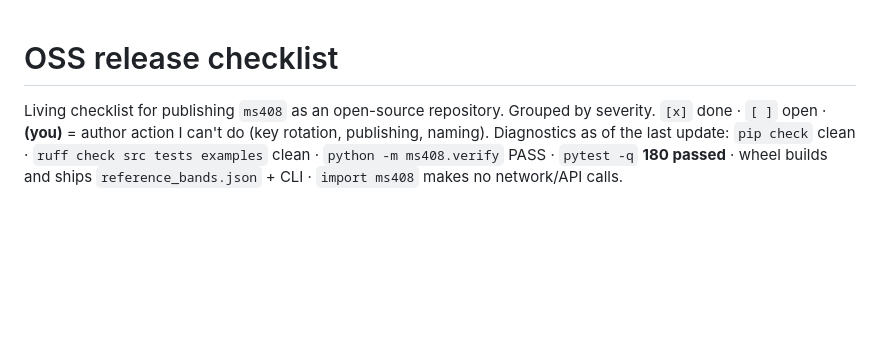
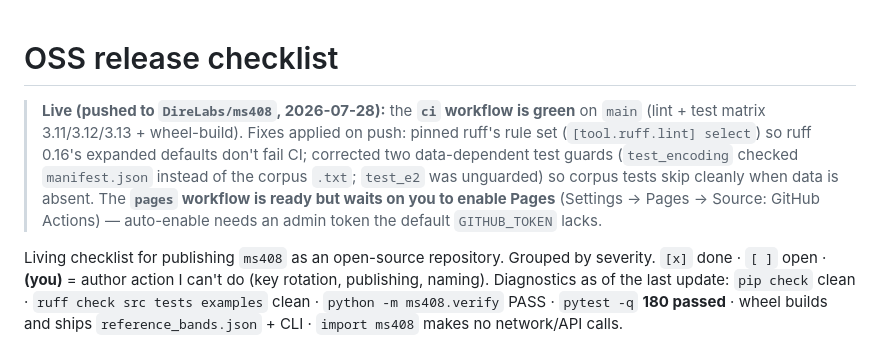
Before and after one commit to DireLabs/ms408, a Markdown page: OSS_RELEASE.md, the part around the change. GitHub-like rendering; blank space fills up the shorter version.

Commit message:
OSS_RELEASE: record live CI-green status + pages waits on Pages-enable
Co-Authored-By: Claude Opus 4.8 <noreply@anthropic.com>
Claude-Session: https://claude.ai/code/session_013Vdu78sJedjzxx7MHC3ez2

```diff
--- a/OSS_RELEASE.md
+++ b/OSS_RELEASE.md
@@ -1,4 +1,12 @@
 # OSS release checklist
+
+> **Live (pushed to `DireLabs/ms408`, 2026-07-28):** the **`ci` workflow is green** on `main`
+> (lint + test matrix 3.11/3.12/3.13 + wheel-build). Fixes applied on push: pinned ruff's rule
+> set (`[tool.ruff.lint] select`) so ruff 0.16's expanded defaults don't fail CI; corrected two
+> data-dependent test guards (`test_encoding` checked `manifest.json` instead of the corpus
+> `.txt`; `test_e2` was unguarded) so corpus tests skip cleanly when data is absent. The
+> **`pages` workflow is ready but waits on you to enable Pages** (Settings → Pages → Source:
+> GitHub Actions) — auto-enable needs an admin token the default `GITHUB_TOKEN` lacks.
 
 Living checklist for publishing `ms408` as an open-source repository. Grouped by severity.
 `[x]` done · `[ ]` open · **(you)** = author action I can't do (key rotation, publishing,
```
